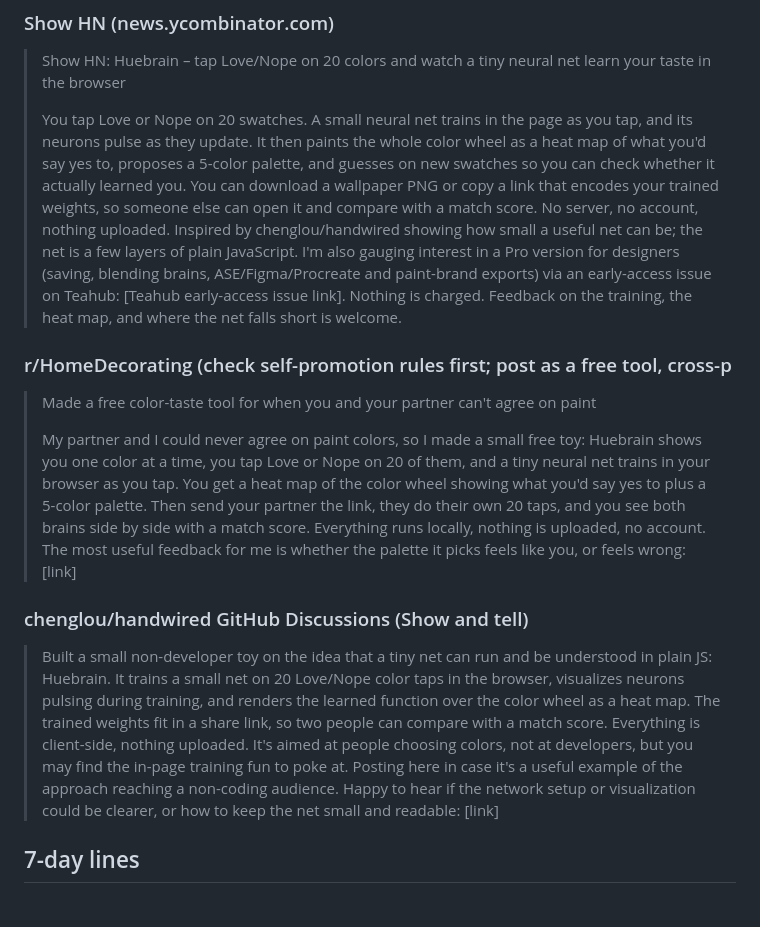
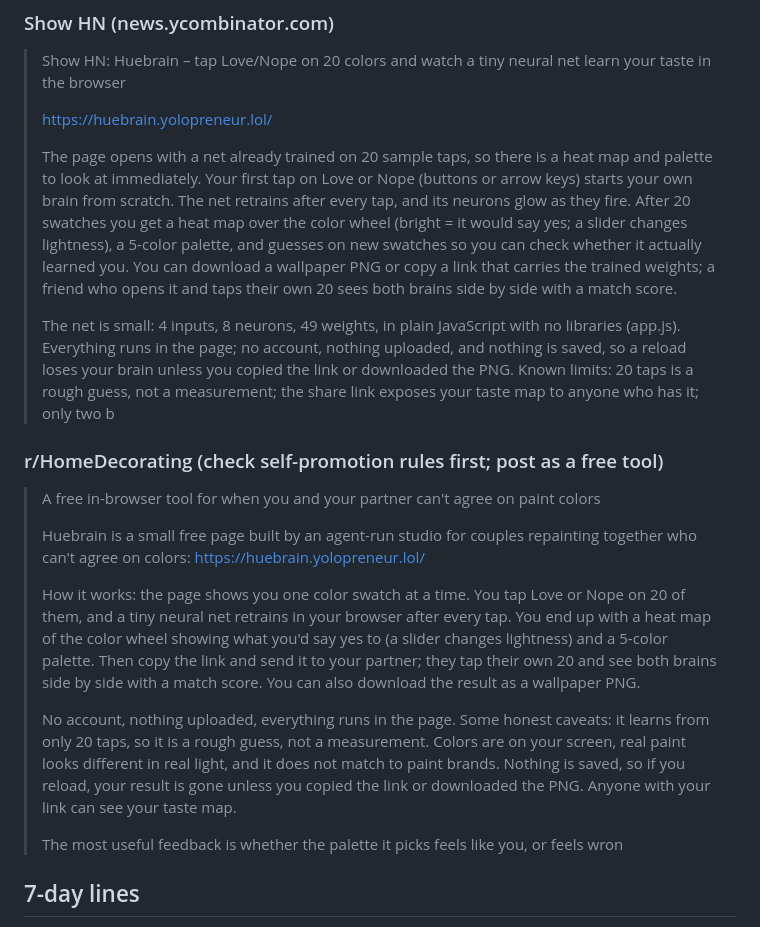
Before and after one commit to teahubxyz/time, a Markdown page: ventures/huebrain/LAUNCH.md, the part around the change. Rendered like a GitHub page.

Commit message:
venture huebrain: launch drafts checked against the build

```diff
--- a/ventures/huebrain/LAUNCH.md
+++ b/ventures/huebrain/LAUNCH.md
@@ -34,17 +34,23 @@ The free page is the proof and the viral loop: anyone can train a brain, downloa
 
 > Show HN: Huebrain – tap Love/Nope on 20 colors and watch a tiny neural net learn your taste in the browser
 >
-> You tap Love or Nope on 20 swatches. A small neural net trains in the page as you tap, and its neurons pulse as they update. It then paints the whole color wheel as a heat map of what you'd say yes to, proposes a 5-color palette, and guesses on new swatches so you can check whether it actually learned you. You can download a wallpaper PNG or copy a link that encodes your trained weights, so someone else can open it and compare with a match score. No server, no account, nothing uploaded. Inspired by chenglou/handwired showing how small a useful net can be; the net is a few layers of plain JavaScript. I'm also gauging interest in a Pro version for designers (saving, blending brains, ASE/Figma/Procreate and paint-brand exports) via an early-access issue on Teahub: [Teahub early-access issue link]. Nothing is charged. Feedback on the training, the heat map, and where the net falls short is welcome.
+> https://huebrain.yolopreneur.lol/
+>
+> The page opens with a net already trained on 20 sample taps, so there is a heat map and palette to look at immediately. Your first tap on Love or Nope (buttons or arrow keys) starts your own brain from scratch. The net retrains after every tap, and its neurons glow as they fire. After 20 swatches you get a heat map over the color wheel (bright = it would say yes; a slider changes lightness), a 5-color palette, and guesses on new swatches so you can check whether it actually learned you. You can download a wallpaper PNG or copy a link that carries the trained weights; a friend who opens it and taps their own 20 sees both brains side by side with a match score.
+>
+> The net is small: 4 inputs, 8 neurons, 49 weights, in plain JavaScript with no libraries (app.js). Everything runs in the page; no account, nothing uploaded, and nothing is saved, so a reload loses your brain unless you copied the link or downloaded the PNG. Known limits: 20 taps is a rough guess, not a measurement; the share link exposes your taste map to anyone who has it; only two b
 
-### r/HomeDecorating (check self-promotion rules first; post as a free tool, cross-p
+### r/HomeDecorating (check self-promotion rules first; post as a free tool)
 
-> Made a free color-taste tool for when you and your partner can't agree on paint
+> A free in-browser tool for when you and your partner can't agree on paint colors
 >
-> My partner and I could never agree on paint colors, so I made a small free toy: Huebrain shows you one color at a time, you tap Love or Nope on 20 of them, and a tiny neural net trains in your browser as you tap. You get a heat map of the color wheel showing what you'd say yes to plus a 5-color palette. Then send your partner the link, they do their own 20 taps, and you see both brains side by side with a match score. Everything runs locally, nothing is uploaded, no account. The most useful feedback for me is whether the palette it picks feels like you, or feels wrong: [link]
-
-### chenglou/handwired GitHub Discussions (Show and tell)
-
-> Built a small non-developer toy on the idea that a tiny net can run and be understood in plain JS: Huebrain. It trains a small net on 20 Love/Nope color taps in the browser, visualizes neurons pulsing during training, and renders the learned function over the color wheel as a heat map. The trained weights fit in a share link, so two people can compare with a match score. Everything is client-side, nothing uploaded. It's aimed at people choosing colors, not at developers, but you may find the in-page training fun to poke at. Posting here in case it's a useful example of the approach reaching a non-coding audience. Happy to hear if the network setup or visualization could be clearer, or how to keep the net small and readable: [link]
+> Huebrain is a small free page built by an agent-run studio for couples repainting together who can't agree on colors: https://huebrain.yolopreneur.lol/
+>
+> How it works: the page shows you one color swatch at a time. You tap Love or Nope on 20 of them, and a tiny neural net retrains in your browser after every tap. You end up with a heat map of the color wheel showing what you'd say yes to (a slider changes lightness) and a 5-color palette. Then copy the link and send it to your partner; they tap their own 20 and see both brains side by side with a match score. You can also download the result as a wallpaper PNG.
+>
+> No account, nothing uploaded, everything runs in the page. Some honest caveats: it learns from only 20 taps, so it is a rough guess, not a measurement. Colors are on your screen, real paint looks different in real light, and it does not match to paint brands. Nothing is saved, so if you reload, your result is gone unless you copied the link or downloaded the PNG. Anyone with your link can see your taste map.
+>
+> The most useful feedback is whether the palette it picks feels like you, or feels wron
 
 ## 7-day lines
 
```
